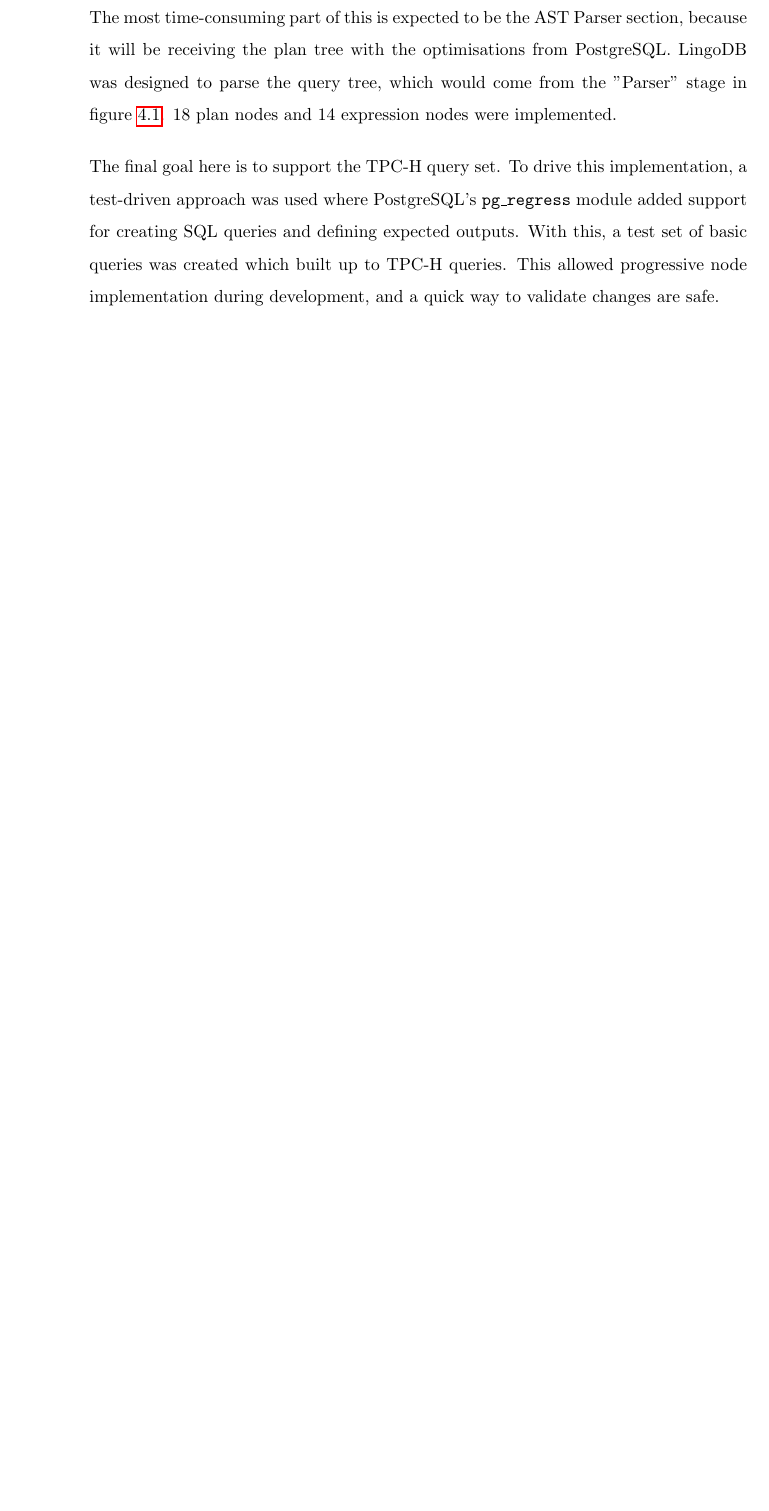
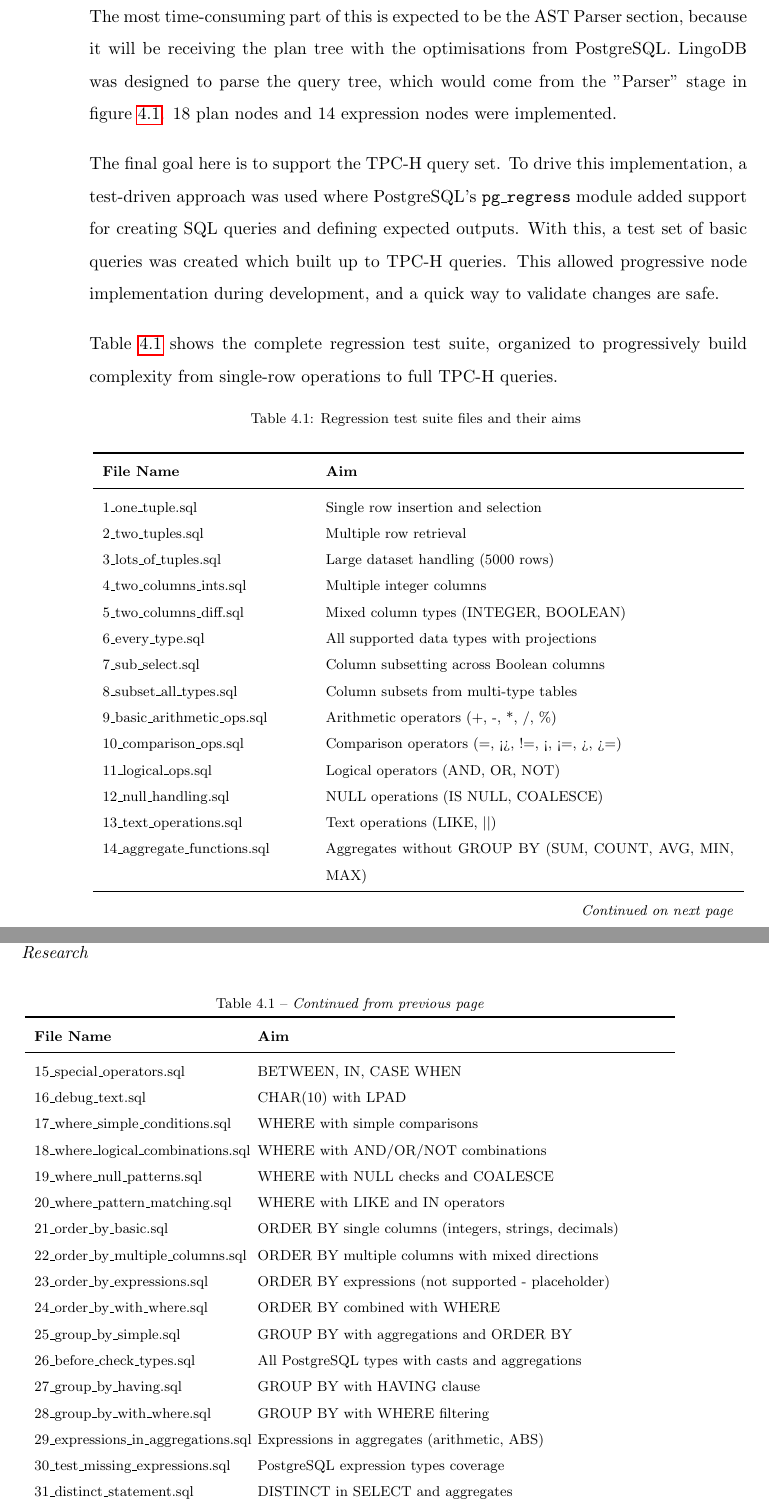
Before and after one commit to zyros-dev/pgx-lower-report, a LaTeX thesis (report/pgx-lower-thesis.tex, which reads report/02_mainmatter/04_method.tex): part of page 37 of 72 before the commit and two parts of pages 37 and 38 of 73 after it, the two joined at a grey line, cut so that both start at the same text, the shorter picture padded with empty space. Compiled offline with pdfLaTeX.

Commit message:
add regression tests table

```diff
--- a/report/02_mainmatter/04_method.tex
+++ b/report/02_mainmatter/04_method.tex
@@ -58,3 +55,61 @@ To drive this implementation, a test-driven approach was used where PostgreSQL's
 expected outputs. With this, a test set of basic queries was created which built
 up to TPC-H queries. This allowed progressive node implementation during
 development, and a quick way to validate changes are safe.
+
+Table~\ref{tab:regression-tests} shows the complete regression test suite,
+organized to progressively build complexity from single-row operations to
+full TPC-H queries.
+
+{\footnotesize
+\begin{longtable}{p{4.5cm}p{9cm}}
+\caption{Regression test suite files and their aims} \label{tab:regression-tests} \\
+\toprule
+\textbf{File Name} & \textbf{Aim} \\
+\midrule
+\endfirsthead
+
+\multicolumn{2}{c}{\tablename\ \thetable\ -- \textit{Continued from previous page}} \\
+\toprule
+\textbf{File Name} & \textbf{Aim} \\
+\midrule
+\endhead
+
+\midrule
+\multicolumn{2}{r}{\textit{Continued on next page}} \\
+\endfoot
+
+\bottomrule
+\endlastfoot
+
+1\_one\_tuple.sql & Single row insertion and selection \\
+2\_two\_tuples.sql & Multiple row retrieval \\
+3\_lots\_of\_tuples.sql & Large dataset handling (5000 rows) \\
+4\_two\_columns\_ints.sql & Multiple integer columns \\
+5\_two\_columns\_diff.sql & Mixed column types (INTEGER, BOOLEAN) \\
+6\_every\_type.sql & All supported data types with projections \\
+7\_sub\_select.sql & Column subsetting across Boolean columns \\
+8\_subset\_all\_types.sql & Column subsets from multi-type tables \\
+9\_basic\_arithmetic\_ops.sql & Arithmetic operators (+, -, *, /, \%) \\
+10\_comparison\_ops.sql & Comparison operators (=, <>, !=, <, <=, >, >=) \\
+11\_logical\_ops.sql & Logical operators (AND, OR, NOT) \\
+12\_null\_handling.sql & NULL operations (IS NULL, COALESCE) \\
+13\_text\_operations.sql & Text operations (LIKE, \textbar\textbar) \\
+14\_aggregate\_functions.sql & Aggregates without GROUP BY (SUM, COUNT, AVG, MIN, MAX) \\
+15\_special\_operators.sql & BETWEEN, IN, CASE WHEN \\
+16\_debug\_text.sql & CHAR(10) with LPAD \\
+17\_where\_simple\_conditions.sql & WHERE with simple comparisons \\
+18\_where\_logical\_combinations.sql & WHERE with AND/OR/NOT combinations \\
+19\_where\_null\_patterns.sql & WHERE with NULL checks and COALESCE \\
+20\_where\_pattern\_matching.sql & WHERE with LIKE and IN operators \\
+21\_order\_by\_basic.sql & ORDER BY single columns (integers, strings, decimals) \\
+22\_order\_by\_multiple\_columns.sql & ORDER BY multiple columns with mixed directions \\
+23\_order\_by\_expressions.sql & ORDER BY expressions (not supported - placeholder) \\
+24\_order\_by\_with\_where.sql & ORDER BY combined with WHERE \\
+25\_group\_by\_simple.sql & GROUP BY with aggregations and ORDER BY \\
+26\_before\_check\_types.sql & All PostgreSQL types with casts and aggregations \\
+27\_group\_by\_having.sql & GROUP BY with HAVING clause \\
+28\_group\_by\_with\_where.sql & GROUP BY with WHERE filtering \\
+29\_expressions\_in\_aggregations.sql & Expressions in aggregates (arithmetic, ABS) \\
+30\_test\_missing\_expressions.sql & PostgreSQL expression types coverage \\
+31\_distinct\_statement.sql & DISTINCT in SELECT and aggregates \\
+32\_decimal\_maths.sql & Decimal arithmetic operations \\
@@ -61,3 +129,5 @@ development, and a quick way to validate changes are safe.
+\end{longtable}
+}
 
 Node implementation ordering followed the dependency analysis. Foundational
 nodes such as the sequential scan and projection are in virtually every query,
--- a/report/pgx-lower-thesis.tex
+++ b/report/pgx-lower-thesis.tex
@@ -30,6 +30,7 @@
 \usepackage{graphicx}
 \usepackage{float}
 \usepackage{booktabs}
+\usepackage{longtable}
 \usepackage{listings}
 \usepackage{xcolor}
 \usepackage{hyperref}
```
Also changed, not shown: report/pgx-lower-thesis.pdf, report/02_mainmatter/04_method.tex (16 more changed lines).
